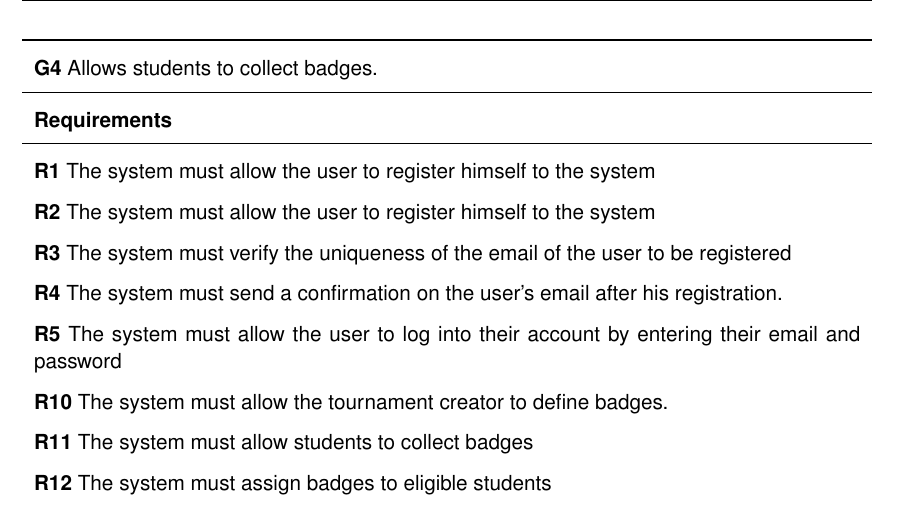
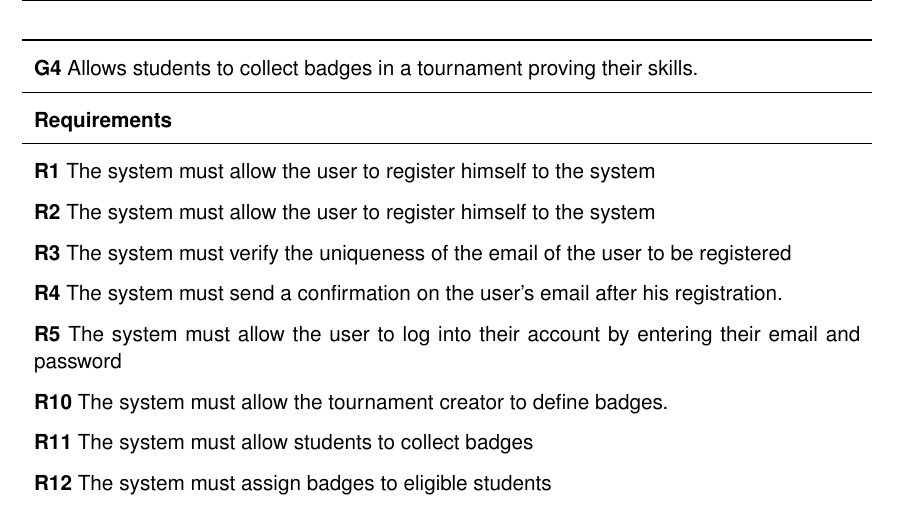
Before and after one commit to antilupovolante/MassaraNguyenBaNicotri, a LaTeX book (RASD/RASD.tex, which reads RASD/chapters/03_specific_requirements.tex): part of page 65 of 78, cut at the place of the change. Compiled offline with pdfLaTeX.

Commit message:
Update G4 requirement

```diff
--- a/RASD/chapters/03_specific_requirements.tex
+++ b/RASD/chapters/03_specific_requirements.tex
@@ -751,7 +751,7 @@ In case of exception the system will notify user with a human-readable message.
 \begin{table}[H]
     \begin{tabularx}{\textwidth}{X}
         \toprule
-        \textbf{G4} Allows students to collect badges.                                                 \\ \midrule
+        \textbf{G4} Allows students to collect badges in a tournament proving their skills.                                       \\ \midrule
         \textbf{Requirements}                                                                                                        \\ \midrule
         \textbf{R1} The system must allow the user to register himself to the system                                                  \\
         \textbf{R2} The system must allow the user to register himself to the system                                               \\
```
